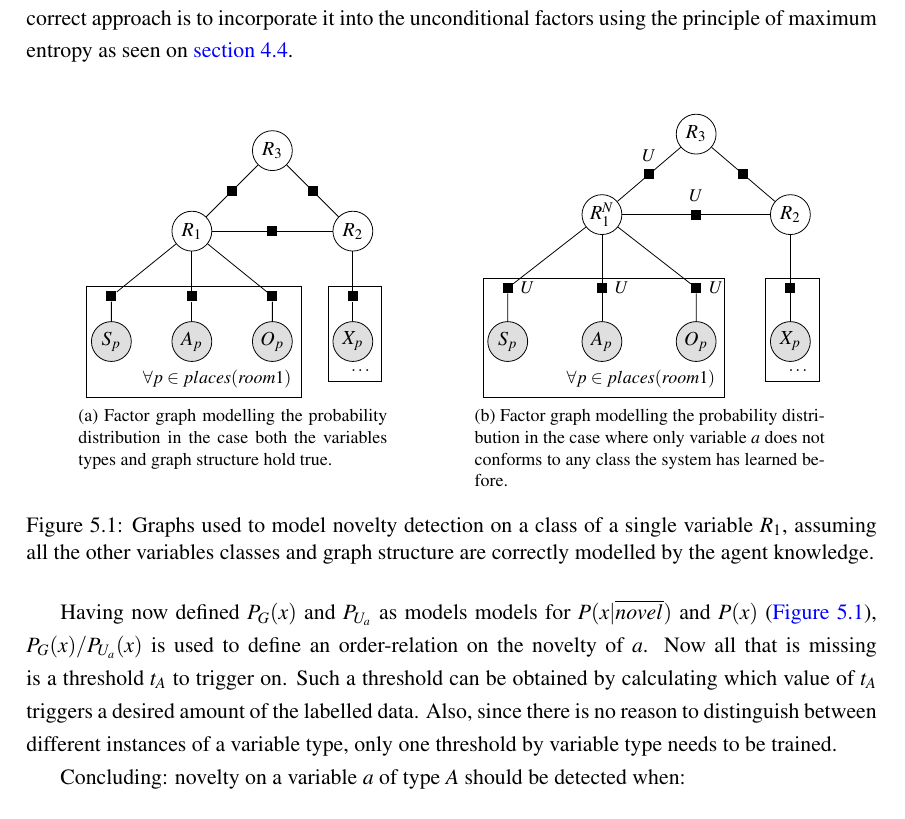
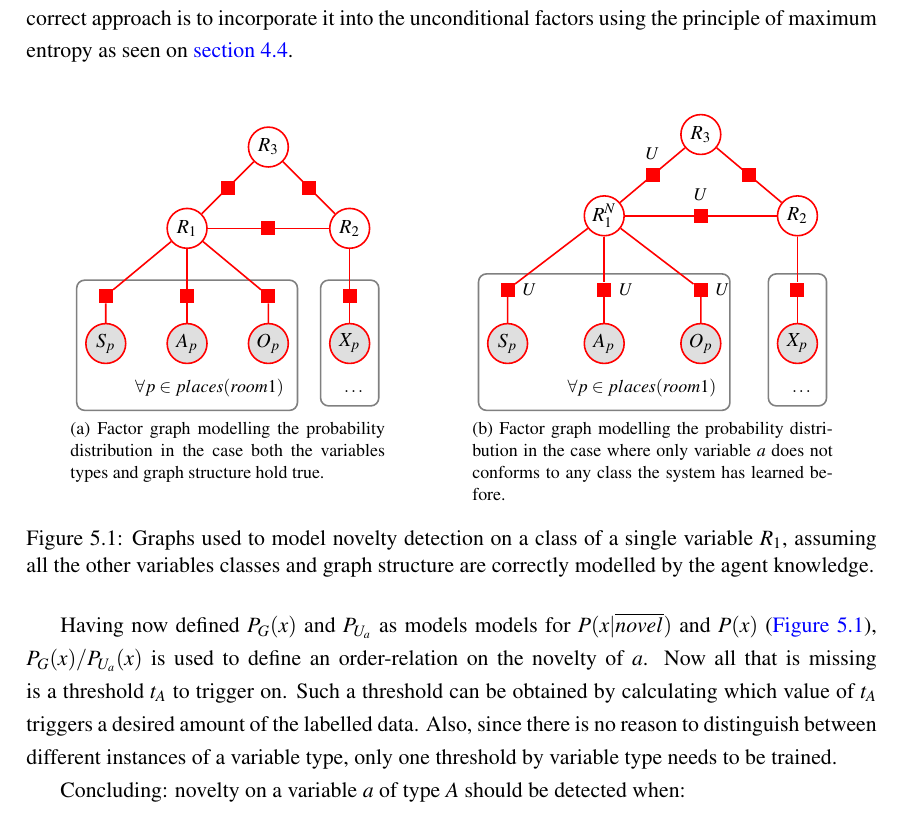
Before and after one commit to andresusanopinto/novelty-detection-thesis, a LaTeX thesis (thesis/thesis.tex, which reads thesis/macros.tex, thesis/novelty.tex): part of page 28 of 33, cut so that both start at the same text. Compiled offline with pdfLaTeX.

Commit message:
Changed TikZ styles to draw factor graphs.

```diff
--- a/thesis/macros.tex
+++ b/thesis/macros.tex
@@ -86,11 +86,17 @@
 \usetikzlibrary{arrows}
 \usetikzlibrary{backgrounds}
 
-\tikzset{latent/.style={circle,fill=white,draw=black,inner sep=1pt,
+
+\pgfdeclarelayer{background}
+\pgfdeclarelayer{foreground}
+\pgfsetlayers{background,main,foreground}
+
+\tikzset{latent/.style={circle,fill=white,draw=red,thick,inner sep=1pt,
 minimum size=20pt, font=\fontsize{10}{10}\selectfont},
 obs/.style={latent,fill=gray!25},
 const/.style={rectangle, inner sep=0pt},
-factor/.style={rectangle, fill=black,minimum size=5pt, inner sep=0pt},
+factor/.style={rectangle, fill=red,minimum size=7pt, inner sep=0pt},
+-/.style={color=red, thick},
 >={triangle 45}}
 
 
@@ -99,8 +105,8 @@ factor/.style={rectangle, fill=black,minimum size=5pt, inner sep=0pt},
 % shapename, fitlist, caption, pos
 \newcommand{\plate}[4]{
 \node (invis#1) [draw, transparent, inner sep=1pt,rectangle,fit=#2] {};
-\node (capt#1) [ below left=0 pt of invis#1.south east, xshift=2pt,yshift=1pt] {\footnotesize{#3}};
-\node (#1) [draw,inner sep=1pt, rectangle,fit=(invis#1) (capt#1),#4] {};
+\node (capt#1) [ below left=0 pt of invis#1.south east, xshift=0pt,yshift=-9pt] {\raisebox{0pt}[0pt]{\footnotesize{#3}}};
+\node (#1) [draw=black!50,thick,inner sep=3pt,rectangle,rounded corners,fit=(invis#1) (capt#1),#4] {};
 }
 
 
--- a/thesis/novelty.tex
+++ b/thesis/novelty.tex
@@ -87,8 +87,10 @@ unconditional factors using the principle of maximum entropy as seen on
 \draw [-] (room1) -- (room3) node (r13f) [midway,factor] {};
 \draw [-] (room2) -- (room3) node (r23f) [midway,factor] {};
 
+\begin{pgfonlayer}{background}
 \plate{places1}{(shape1f)(shape1l)(object1l)}{$\forall p \in places(room1)$}{};
 \plate{places2}{(factor2)(prop2)}{$\dots$}{};
+\end{pgfonlayer}
 
 \end{tikzpicture} %
           }
```
Also changed, not shown: thesis/novelty.tex (2 more changed lines).
